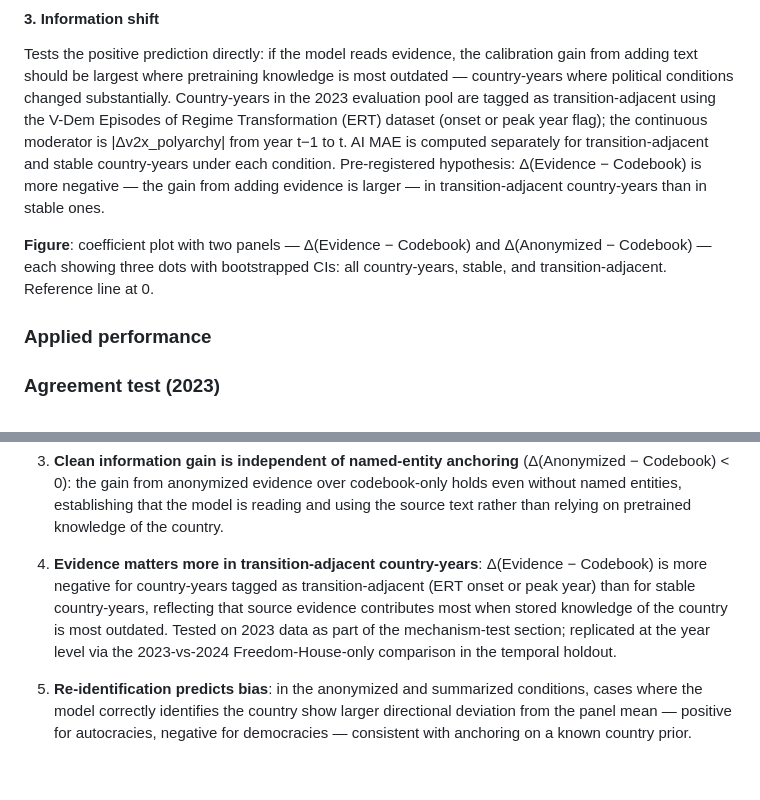
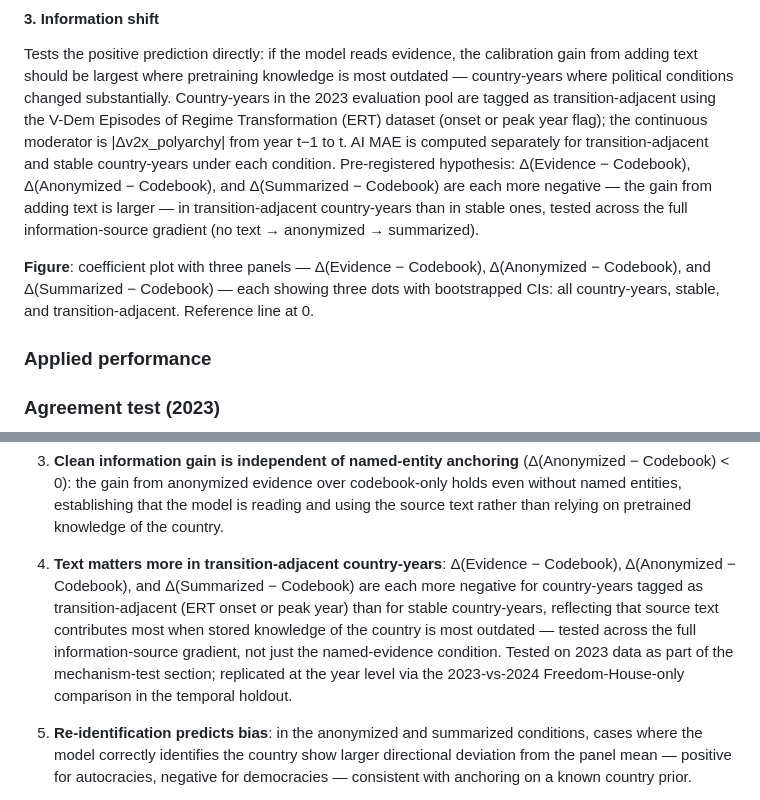
Before and after one commit to vdem-agents/panel-member, a Markdown page: docs/experimental-design.md, 2 parts joined by grey strips. GitHub-like rendering; blank space fills up the shorter version.

Commit message:
add new notes on eval loss

```diff
--- a/docs/experimental-design.md
+++ b/docs/experimental-design.md
@@ -293,12 +293,14 @@ evaluation pool are tagged as transition-adjacent using the V-Dem Episodes of Re
 Transformation (ERT) dataset (onset or peak year flag); the continuous moderator is
 |Δv2x_polyarchy| from year t−1 to t. AI MAE is computed separately for transition-adjacent
 and stable country-years under each condition. Pre-registered hypothesis: Δ(Evidence −
-Codebook) is more negative — the gain from adding evidence is larger — in
-transition-adjacent country-years than in stable ones.
+Codebook), Δ(Anonymized − Codebook), and Δ(Summarized − Codebook) are each more negative
+— the gain from adding text is larger — in transition-adjacent country-years than in
+stable ones, tested across the full information-source gradient (no text → anonymized →
+summarized).
 
-**Figure**: coefficient plot with two panels — Δ(Evidence − Codebook) and
-Δ(Anonymized − Codebook) — each showing three dots with bootstrapped CIs: all
-country-years, stable, and transition-adjacent. Reference line at 0.
+**Figure**: coefficient plot with three panels — Δ(Evidence − Codebook),
+Δ(Anonymized − Codebook), and Δ(Summarized − Codebook) — each showing three dots with
+bootstrapped CIs: all country-years, stable, and transition-adjacent. Reference line at 0.
 
 ### Applied performance
 
@@ -515,12 +517,14 @@ The three identification comparisons yield directional predictions:
    holds even without named entities, establishing that the model is reading and using the
    source text rather than relying on pretrained knowledge of the country.
 
-4. **Evidence matters more in transition-adjacent country-years**: Δ(Evidence − Codebook)
-   is more negative for country-years tagged as transition-adjacent (ERT onset or peak
-   year) than for stable country-years, reflecting that source evidence contributes most
-   when stored knowledge of the country is most outdated. Tested on 2023 data as part of
-   the mechanism-test section; replicated at the year level via the 2023-vs-2024
-   Freedom-House-only comparison in the temporal holdout.
+4. **Text matters more in transition-adjacent country-years**: Δ(Evidence − Codebook),
+   Δ(Anonymized − Codebook), and Δ(Summarized − Codebook) are each more negative for
+   country-years tagged as transition-adjacent (ERT onset or peak year) than for stable
+   country-years, reflecting that source text contributes most when stored knowledge of
+   the country is most outdated — tested across the full information-source gradient, not
+   just the named-evidence condition. Tested on 2023 data as part of the mechanism-test
+   section; replicated at the year level via the 2023-vs-2024 Freedom-House-only
+   comparison in the temporal holdout.
 
 5. **Re-identification predicts bias**: in the anonymized and summarized conditions, cases
    where the model correctly identifies the country show larger directional deviation from
```
